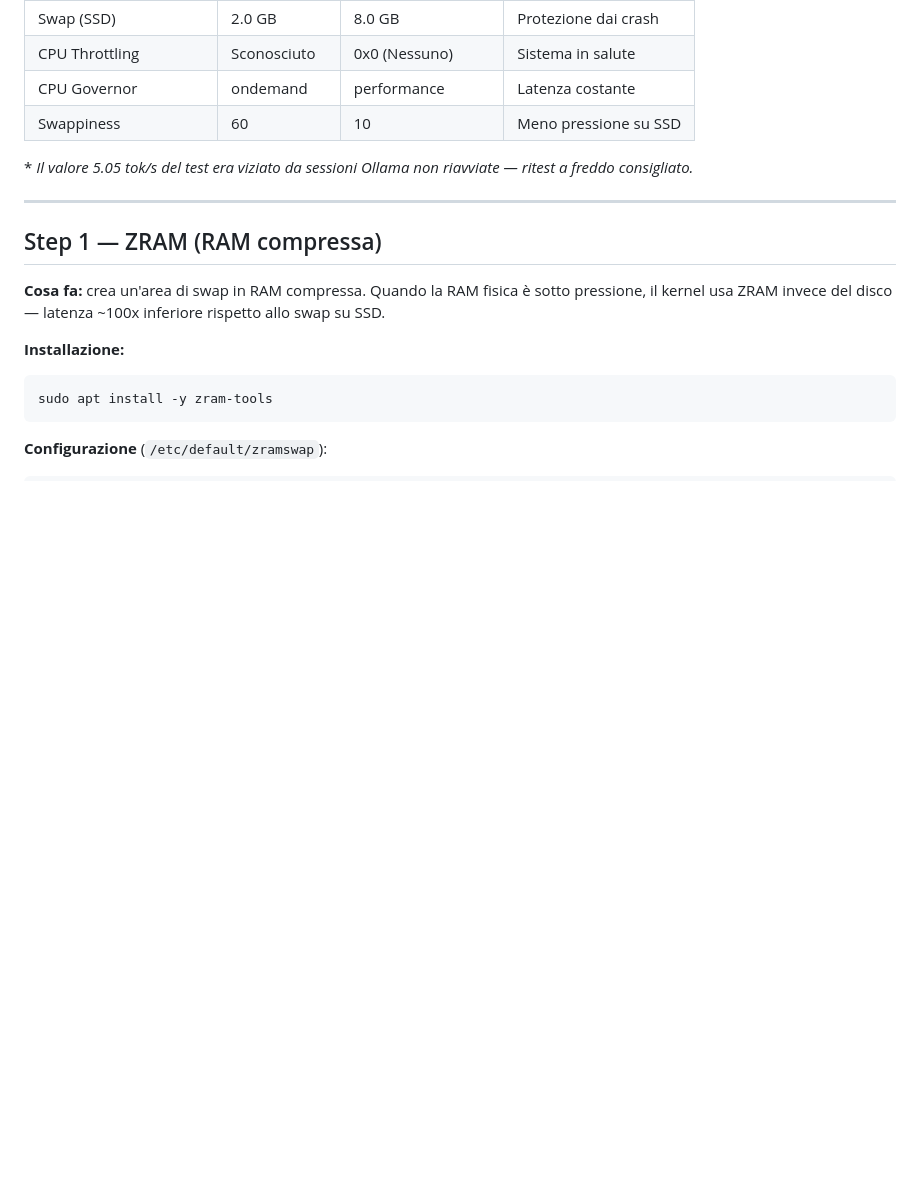
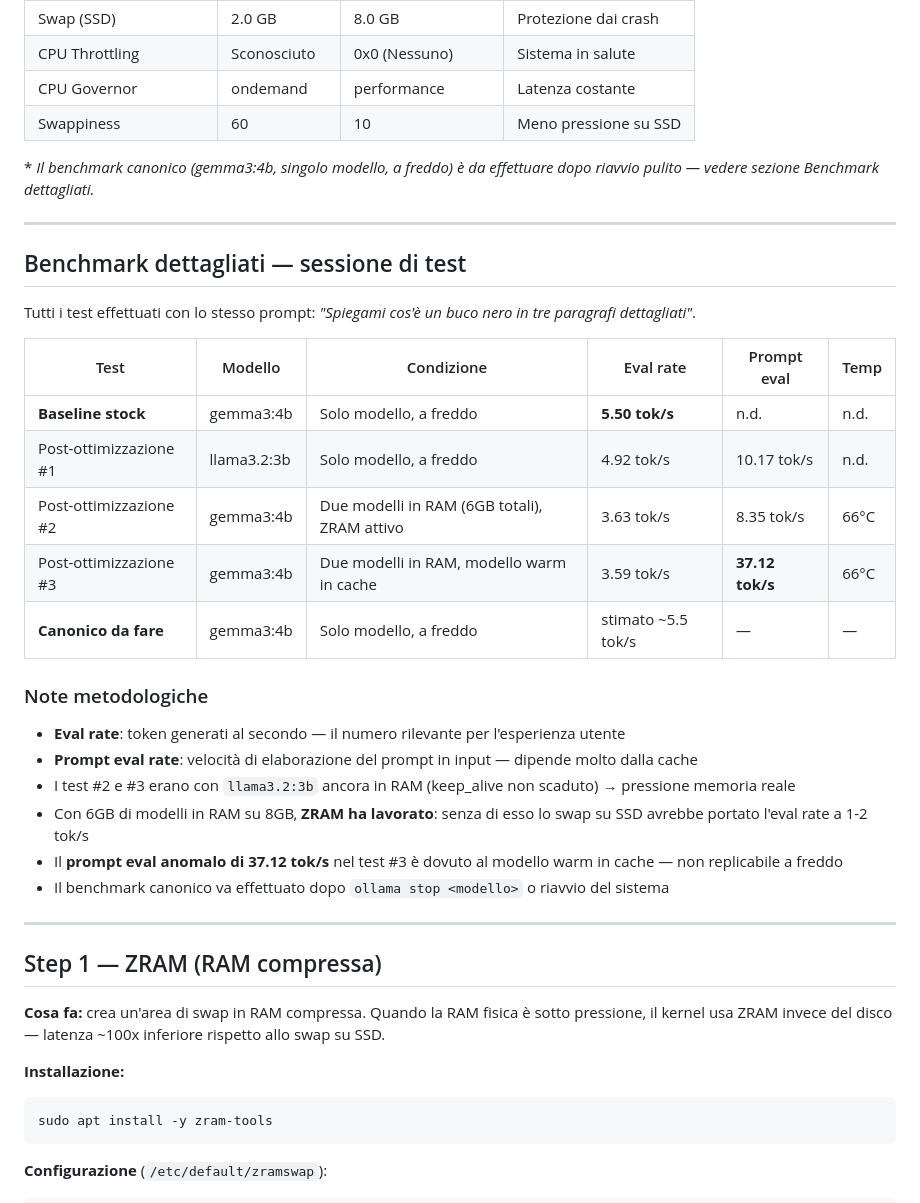
Before and after one commit to psychoSoci5l/vessel, a Markdown page: PERFORMANCE.md, the part around the change. Drawn GitHub-style; blank space fills up the shorter version.

Commit message:
PERFORMANCE.md: aggiungi benchmark dettagliati sessione test
- Tabella completa 4 test con condizioni, eval rate, prompt eval, temp
- Note metodologiche: differenza eval/prompt eval, impatto ZRAM con 2 modelli
- Spiegazione prompt eval anomalo 37.12 tok/s (warm cache)
- Stima benchmark canonico da effettuare a Pi fresco

Co-Authored-By: Claude Opus 4.6 <noreply@anthropic.com>

```diff
--- a/PERFORMANCE.md
+++ b/PERFORMANCE.md
@@ -31,7 +31,30 @@
 | CPU Governor         | ondemand      | performance        | Latenza costante           |
 | Swappiness           | 60            | 10                 | Meno pressione su SSD      |
 
-\* *Il valore 5.05 tok/s del test era viziato da sessioni Ollama non riavviate — ritest a freddo consigliato.*
+\* *Il benchmark canonico (gemma3:4b, singolo modello, a freddo) è da effettuare dopo riavvio pulito — vedere sezione Benchmark dettagliati.*
+
+---
+
+## Benchmark dettagliati — sessione di test
+
+Tutti i test effettuati con lo stesso prompt: *"Spiegami cos'è un buco nero in tre paragrafi dettagliati"*.
+
+| Test | Modello | Condizione | Eval rate | Prompt eval | Temp |
+|---|---|---|---|---|---|
+| **Baseline stock** | gemma3:4b | Solo modello, a freddo | **5.50 tok/s** | n.d. | n.d. |
+| Post-ottimizzazione #1 | llama3.2:3b | Solo modello, a freddo | 4.92 tok/s | 10.17 tok/s | n.d. |
+| Post-ottimizzazione #2 | gemma3:4b | Due modelli in RAM (6GB totali), ZRAM attivo | 3.63 tok/s | 8.35 tok/s | 66°C |
+| Post-ottimizzazione #3 | gemma3:4b | Due modelli in RAM, modello warm in cache | 3.59 tok/s | **37.12 tok/s** | 66°C |
+| **Canonico da fare** | gemma3:4b | Solo modello, a freddo | stimato ~5.5 tok/s | — | — |
+
+### Note metodologiche
+
+- **Eval rate**: token generati al secondo — il numero rilevante per l'esperienza utente
+- **Prompt eval rate**: velocità di elaborazione del prompt in input — dipende molto dalla cache
+- I test #2 e #3 erano con `llama3.2:3b` ancora in RAM (keep_alive non scaduto) → pressione memoria reale
+- Con 6GB di modelli in RAM su 8GB, **ZRAM ha lavorato**: senza di esso lo swap su SSD avrebbe portato l'eval rate a 1-2 tok/s
+- Il **prompt eval anomalo di 37.12 tok/s** nel test #3 è dovuto al modello warm in cache — non replicabile a freddo
+- Il benchmark canonico va effettuato dopo `ollama stop <modello>` o riavvio del sistema
 
 ---
 
```
